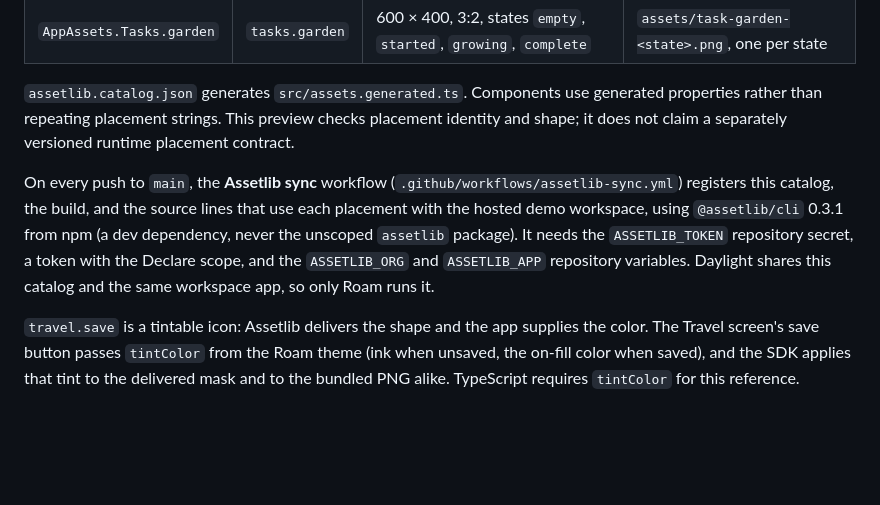
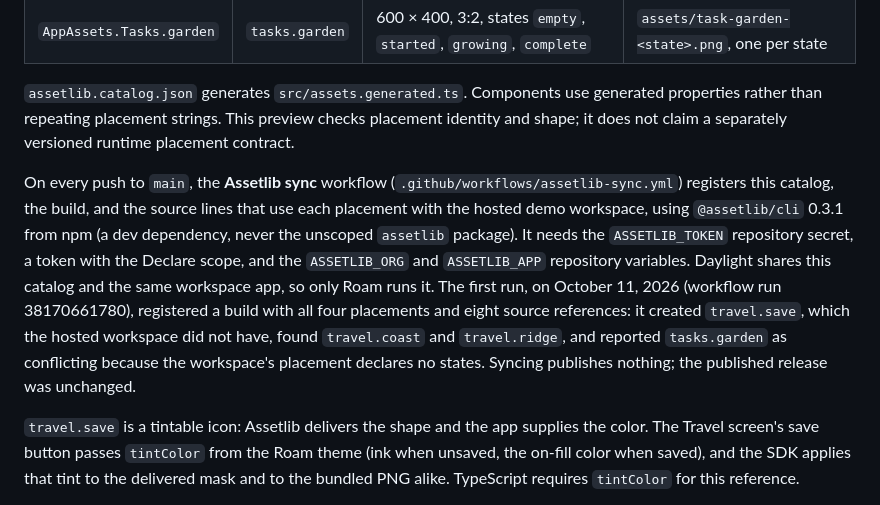
Before and after one commit to AssetLib/demo-travel, a Markdown page: README.md, the part around the change. Rendered like a GitHub page; blank space fills up the shorter version.

Commit message:
Record the first CI sync against the hosted demo workspace
Co-Authored-By: Claude Opus 5.5 <noreply@anthropic.com>

```diff
--- a/README.md
+++ b/README.md
@@ -47,7 +47,7 @@ Account credentials stay in the console. The demo accepts only public identifier
 
 `assetlib.catalog.json` generates `src/assets.generated.ts`. Components use generated properties rather than repeating placement strings. This preview checks placement identity and shape; it does not claim a separately versioned runtime placement contract.
 
-On every push to `main`, the **Assetlib sync** workflow (`.github/workflows/assetlib-sync.yml`) registers this catalog, the build, and the source lines that use each placement with the hosted demo workspace, using `@assetlib/cli` 0.3.1 from npm (a dev dependency, never the unscoped `assetlib` package). It needs the `ASSETLIB_TOKEN` repository secret, a token with the Declare scope, and the `ASSETLIB_ORG` and `ASSETLIB_APP` repository variables. Daylight shares this catalog and the same workspace app, so only Roam runs it.
+On every push to `main`, the **Assetlib sync** workflow (`.github/workflows/assetlib-sync.yml`) registers this catalog, the build, and the source lines that use each placement with the hosted demo workspace, using `@assetlib/cli` 0.3.1 from npm (a dev dependency, never the unscoped `assetlib` package). It needs the `ASSETLIB_TOKEN` repository secret, a token with the Declare scope, and the `ASSETLIB_ORG` and `ASSETLIB_APP` repository variables. Daylight shares this catalog and the same workspace app, so only Roam runs it. The first run, on October 11, 2026 (workflow run 38170661780), registered a build with all four placements and eight source references: it created `travel.save`, which the hosted workspace did not have, found `travel.coast` and `travel.ridge`, and reported `tasks.garden` as conflicting because the workspace's placement declares no states. Syncing publishes nothing; the published release was unchanged.
 
 `travel.save` is a tintable icon: Assetlib delivers the shape and the app supplies the color. The Travel screen's save button passes `tintColor` from the Roam theme (ink when unsaved, the on-fill color when saved), and the SDK applies that tint to the delivered mask and to the bundled PNG alike. TypeScript requires `tintColor` for this reference.
 
```
Also changed, not shown: AGENTS.md (+1 -0 lines).
